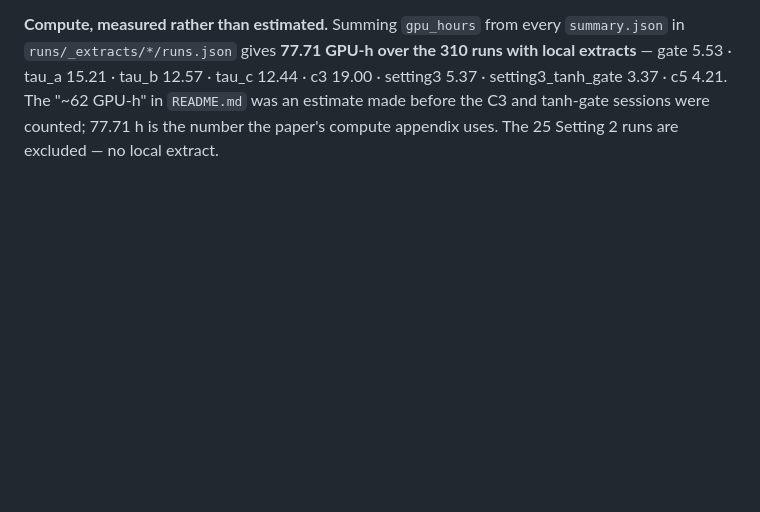
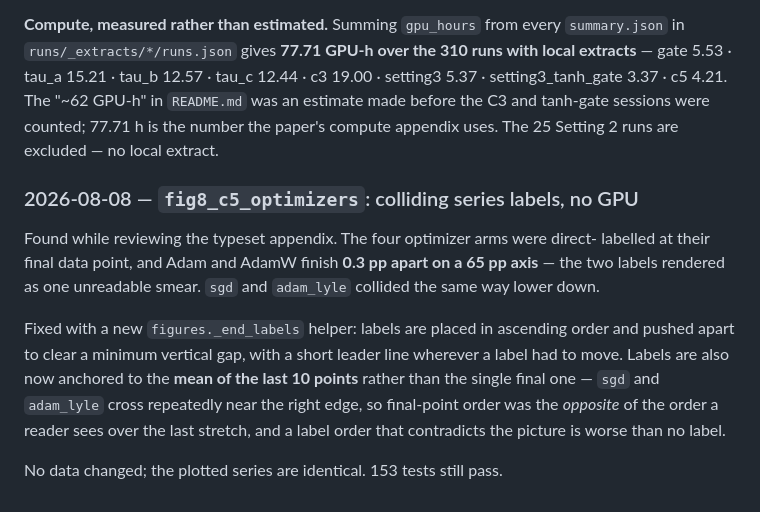
Before and after one commit to mavroul1s/neron-death, a Markdown page: runs/LEDGER.md, the part around the change. Drawn GitHub-style; blank space fills up the shorter version.

Commit message:
Fix label collisions in `fig8_c5_optimizers` for improved readability

```diff
--- a/runs/LEDGER.md
+++ b/runs/LEDGER.md
@@ -207,3 +207,20 @@ runs with local extracts** — gate 5.53 · tau_a 15.21 · tau_b 12.57 · tau_c
 "~62 GPU-h" in `README.md` was an estimate made before the C3 and tanh-gate
 sessions were counted; 77.71 h is the number the paper's compute appendix uses.
 The 25 Setting 2 runs are excluded — no local extract.
+
+### 2026-08-08 — `fig8_c5_optimizers`: colliding series labels, no GPU
+
+Found while reviewing the typeset appendix. The four optimizer arms were direct-
+labelled at their final data point, and Adam and AdamW finish **0.3 pp apart on a
+65 pp axis** — the two labels rendered as one unreadable smear. `sgd` and
+`adam_lyle` collided the same way lower down.
+
+Fixed with a new `figures._end_labels` helper: labels are placed in ascending
+order and pushed apart to clear a minimum vertical gap, with a short leader line
+wherever a label had to move. Labels are also now anchored to the **mean of the
+last 10 points** rather than the single final one — `sgd` and `adam_lyle` cross
+repeatedly near the right edge, so final-point order was the *opposite* of the
+order a reader sees over the last stretch, and a label order that contradicts the
+picture is worse than no label.
+
+No data changed; the plotted series are identical. 153 tests still pass.
```
